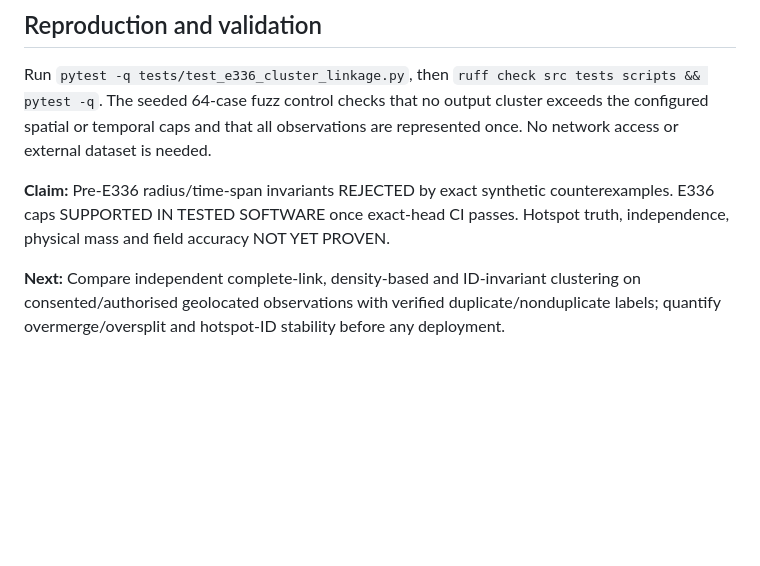
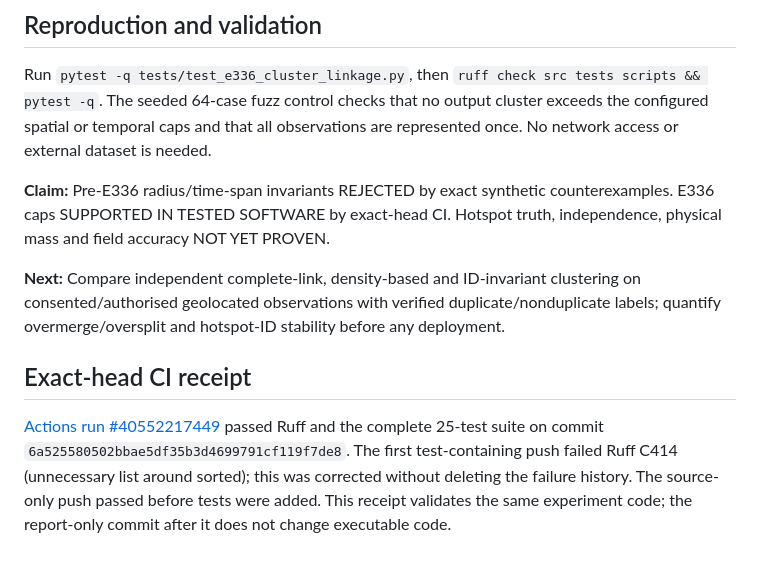
Before and after one commit to stoicsatvik/utsavfootprint, a Markdown page: research/E336_PAIRWISE_CLUSTER_LINKAGE_20261027.md, the part around the change. Drawn GitHub-style; blank space fills up the shorter version.

Commit message:
E336: record exact-head successful 25-test validation and lint correction

```diff
--- a/research/E336_PAIRWISE_CLUSTER_LINKAGE_20261027.md
+++ b/research/E336_PAIRWISE_CLUSTER_LINKAGE_20261027.md
@@ -35,6 +35,10 @@ The guard can split a real physical pile that extends beyond 120 m. No source-de
 
 Run `pytest -q tests/test_e336_cluster_linkage.py`, then `ruff check src tests scripts && pytest -q`. The seeded 64-case fuzz control checks that no output cluster exceeds the configured spatial or temporal caps and that all observations are represented once. No network access or external dataset is needed.
 
-**Claim:** Pre-E336 radius/time-span invariants REJECTED by exact synthetic counterexamples. E336 caps SUPPORTED IN TESTED SOFTWARE once exact-head CI passes. Hotspot truth, independence, physical mass and field accuracy NOT YET PROVEN.
+**Claim:** Pre-E336 radius/time-span invariants REJECTED by exact synthetic counterexamples. E336 caps SUPPORTED IN TESTED SOFTWARE by exact-head CI. Hotspot truth, independence, physical mass and field accuracy NOT YET PROVEN.
 
 **Next:** Compare independent complete-link, density-based and ID-invariant clustering on consented/authorised geolocated observations with verified duplicate/nonduplicate labels; quantify overmerge/oversplit and hotspot-ID stability before any deployment.
+
+## Exact-head CI receipt
+
+[Actions run #40552217449](https://github.com/stoicsatvik/utsavfootprint/actions/runs/40552217449) passed Ruff and the complete 25-test suite on commit `6a525580502bbae5df35b3d4699791cf119f7de8`. The first test-containing push failed Ruff C414 (unnecessary list around sorted); this was corrected without deleting the failure history. The source-only push passed before tests were added. This receipt validates the same experiment code; the report-only commit after it does not change executable code.
```
